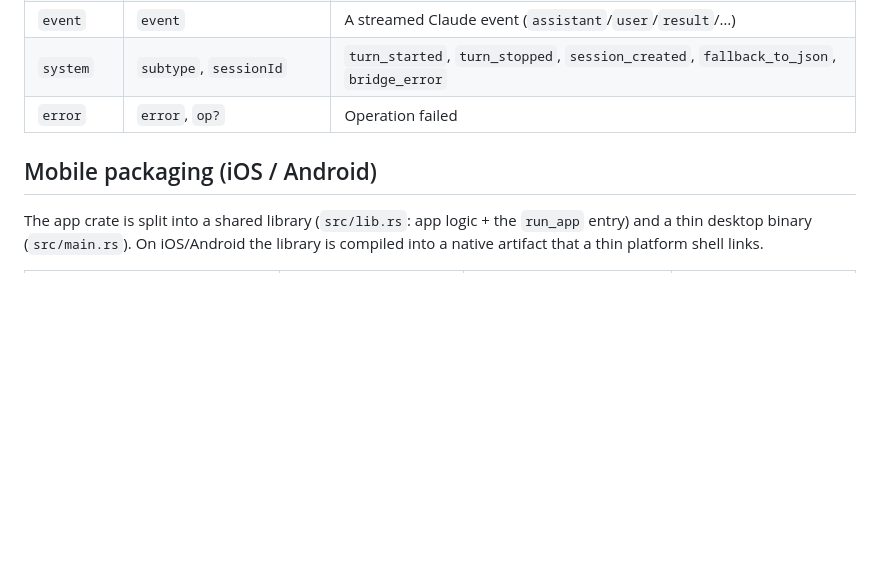
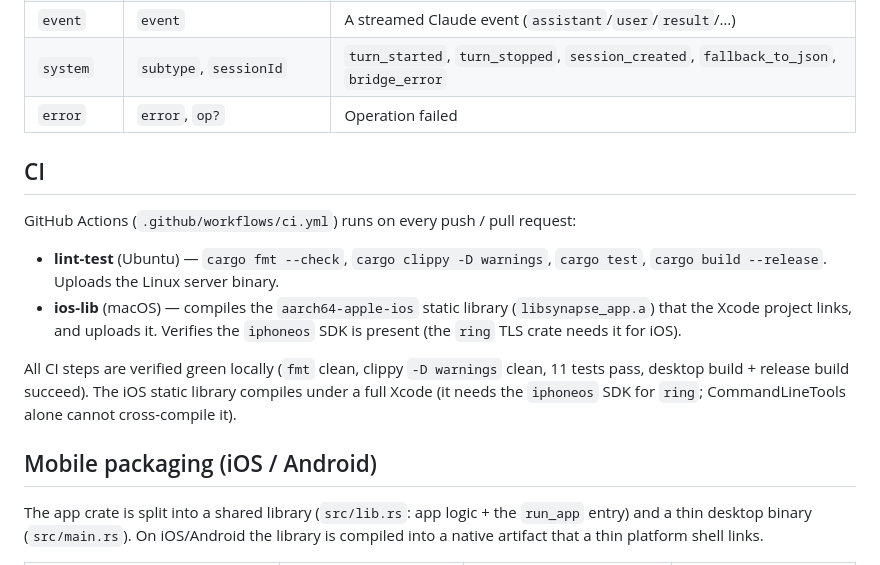
Before and after one commit to jld2700/synapse, a Markdown page: README.md, the part around the change. Rendered like a GitHub page; blank space fills up the shorter version.

Commit message:
docs: document CI and iOS build steps

```diff
--- a/README.md
+++ b/README.md
@@ -170,7 +170,24 @@ Connect to `ws://<host>:<port>/?token=<TOKEN>`. All messages are JSON.
 | `system` | `subtype`, `sessionId` | `turn_started`, `turn_stopped`, `session_created`, `fallback_to_json`, `bridge_error` |
 | `error` | `error`, `op?` | Operation failed |
 
+## CI
+
+GitHub Actions (`.github/workflows/ci.yml`) runs on every push / pull request:
+
+- **lint-test** (Ubuntu) — `cargo fmt --check`, `cargo clippy -D warnings`,
+  `cargo test`, `cargo build --release`. Uploads the Linux server binary.
+- **ios-lib** (macOS) — compiles the `aarch64-apple-ios` static library
+  (`libsynapse_app.a`) that the Xcode project links, and uploads it. Verifies
+  the `iphoneos` SDK is present (the `ring` TLS crate needs it for iOS).
+
+All CI steps are verified green locally (`fmt` clean, clippy `-D warnings`
+clean, 11 tests pass, desktop build + release build succeed). The iOS static
+library compiles under a full Xcode (it needs the `iphoneos` SDK for `ring`;
+CommandLineTools alone cannot cross-compile it).
+
 ## Mobile packaging (iOS / Android)
+
+
 
 The app crate is split into a shared library (`src/lib.rs`: app logic + the
 `run_app` entry) and a thin desktop binary (`src/main.rs`). On iOS/Android the
```
